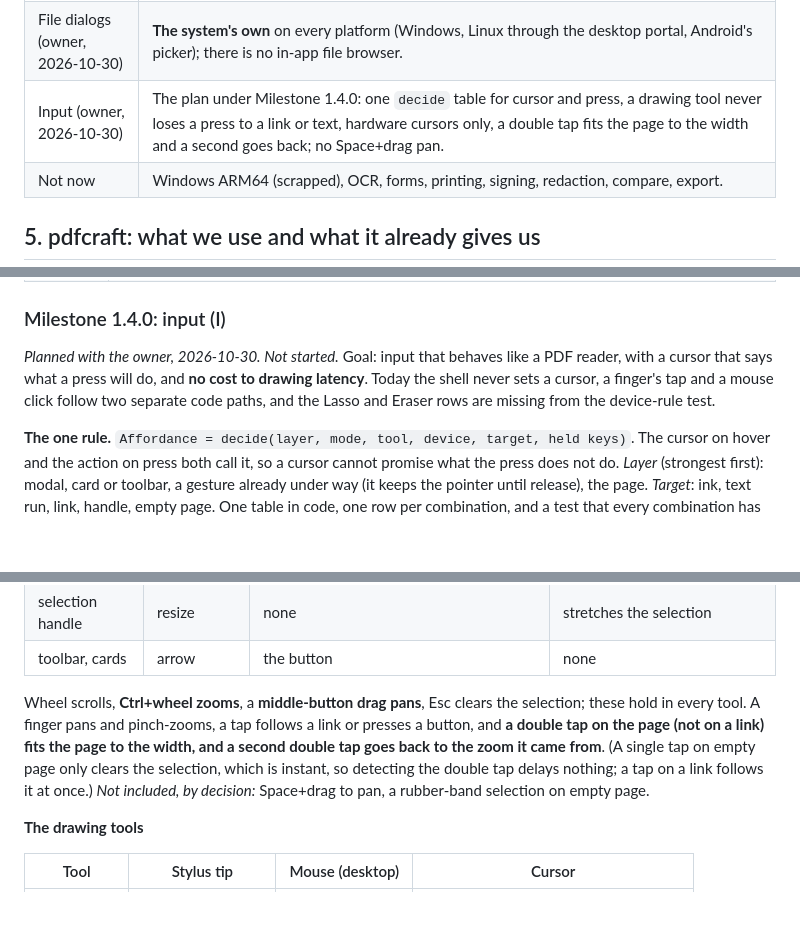
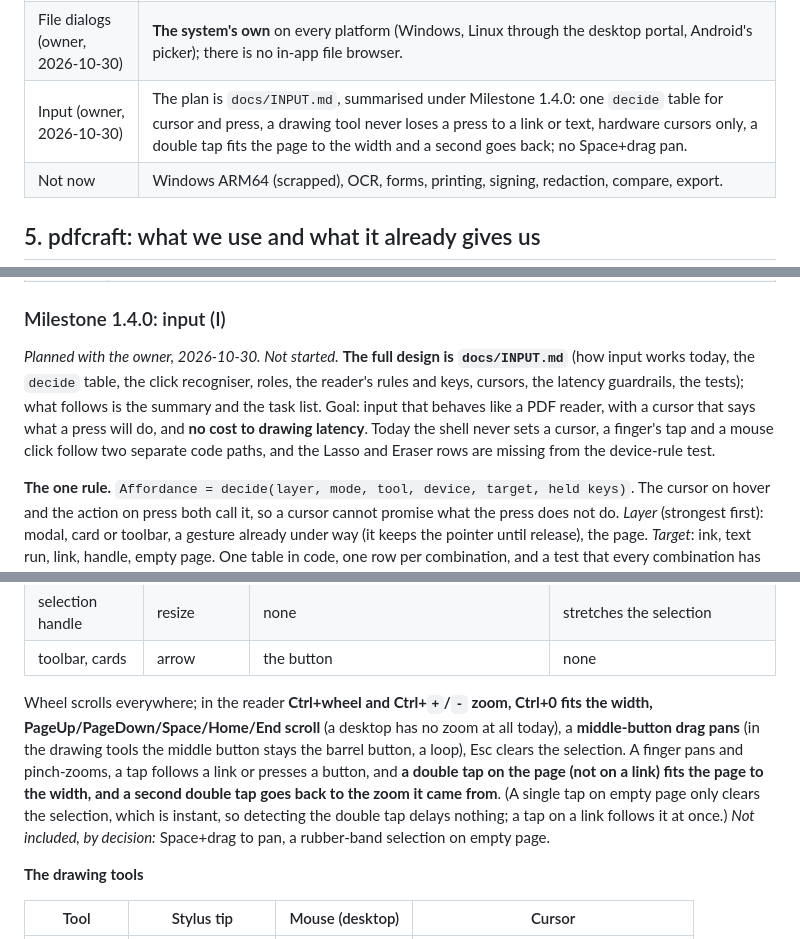
Before and after one commit to rajatmo/inkpdf, a Markdown page: ROADMAP.md, 3 parts joined by grey strips. Drawn GitHub-style; blank space fills up the shorter version.

```diff
--- a/ROADMAP.md
+++ b/ROADMAP.md
@@ -158,7 +158,7 @@ implements it over pdfcraft; tools and the editor use the trait and never see a
 | pdfcraft insulation | A `pdf` module (the K1 backend seam) is the only one that names `pdfcraft_*` or `hayro*`, enforced by a test. Do **not** adopt `pdfcraft-engine` (it has its own undo stack that would fight ours). |
 | Lasso and Eraser (owner, 2026-10-30) | They are **tools** of the toolbar (after Text), not buttons of the bar under the tools. They work on items of every kind; the stylus's eraser end and barrel button, and the mouse's right and middle buttons, still erase and loop with the pen, shape and text tools, each on its own kind. |
 | File dialogs (owner, 2026-10-30) | **The system's own** on every platform (Windows, Linux through the desktop portal, Android's picker); there is no in-app file browser. |
-| Input (owner, 2026-10-30) | The plan under Milestone 1.4.0: one `decide` table for cursor and press, a drawing tool never loses a press to a link or text, hardware cursors only, a double tap fits the page to the width and a second goes back; no Space+drag pan. |
+| Input (owner, 2026-10-30) | The plan is `docs/INPUT.md`, summarised under Milestone 1.4.0: one `decide` table for cursor and press, a drawing tool never loses a press to a link or text, hardware cursors only, a double tap fits the page to the width and a second goes back; no Space+drag pan. |
 | Not now | Windows ARM64 (scrapped), OCR, forms, printing, signing, redaction, compare, export. |
 
 ## 5. pdfcraft: what we use and what it already gives us
@@ -427,7 +427,7 @@ filling form fields, printing. Only on the owner's say-so.
 
 ### Milestone 1.4.0: input (I)
 
-*Planned with the owner, 2026-10-30. Not started.* Goal: input that behaves like a PDF reader, with a cursor that says what a press will do, and **no cost to drawing latency**. Today the shell never sets a cursor, a finger's tap and a mouse click follow two separate code paths, and the Lasso and Eraser rows are missing from the device-rule test.
+*Planned with the owner, 2026-10-30. Not started.* **The full design is `docs/INPUT.md`** (how input works today, the `decide` table, the click recogniser, roles, the reader's rules and keys, cursors, the latency guardrails, the tests); what follows is the summary and the task list. Goal: input that behaves like a PDF reader, with a cursor that says what a press will do, and **no cost to drawing latency**. Today the shell never sets a cursor, a finger's tap and a mouse click follow two separate code paths, and the Lasso and Eraser rows are missing from the device-rule test.
 
 **The one rule.** `Affordance = decide(layer, mode, tool, device, target, held keys)`. The cursor on hover and the action on press both call it, so a cursor cannot promise what the press does not do. *Layer* (strongest first): modal, card or toolbar, a gesture already under way (it keeps the pointer until release), the page. *Target*: ink, text run, link, handle, empty page. One table in code, one row per combination, and a test that every combination has exactly one row (the design of `editor/tests/contract.rs`, extended).
 
@@ -445,7 +445,7 @@ filling form fields, printing. Only on the owner's say-so.
 | selection handle | resize | none | stretches the selection |
 | toolbar, cards | arrow | the button | none |
 
-Wheel scrolls, **Ctrl+wheel zooms**, a **middle-button drag pans**, Esc clears the selection; these hold in every tool. A finger pans and pinch-zooms, a tap follows a link or presses a button, and **a double tap on the page (not on a link) fits the page to the width, and a second double tap goes back to the zoom it came from**. (A single tap on empty page only clears the selection, which is instant, so detecting the double tap delays nothing; a tap on a link follows it at once.) *Not included, by decision:* Space+drag to pan, a rubber-band selection on empty page.
+Wheel scrolls everywhere; in the reader **Ctrl+wheel and Ctrl+`+`/`-` zoom, Ctrl+0 fits the width, PageUp/PageDown/Space/Home/End scroll** (a desktop has no zoom at all today), a **middle-button drag pans** (in the drawing tools the middle button stays the barrel button, a loop), Esc clears the selection. A finger pans and pinch-zooms, a tap follows a link or presses a button, and **a double tap on the page (not on a link) fits the page to the width, and a second double tap goes back to the zoom it came from**. (A single tap on empty page only clears the selection, which is instant, so detecting the double tap delays nothing; a tap on a link follows it at once.) *Not included, by decision:* Space+drag to pan, a rubber-band selection on empty page.
 
 **The drawing tools**
 
```
Also changed, not shown: other parts of ROADMAP.md (+2 -2 lines), docs/INPUT.md (added, +276 -0 lines).
